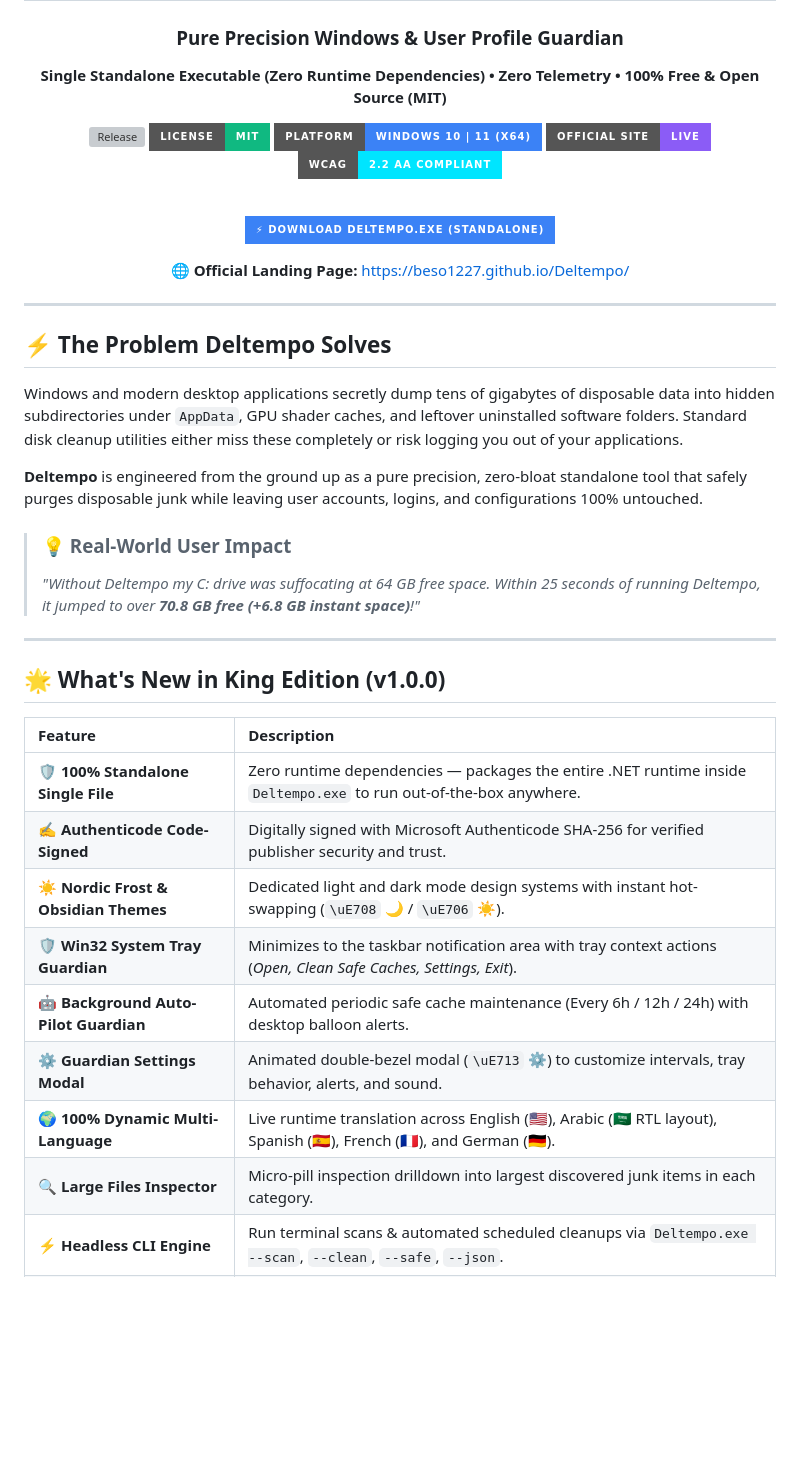
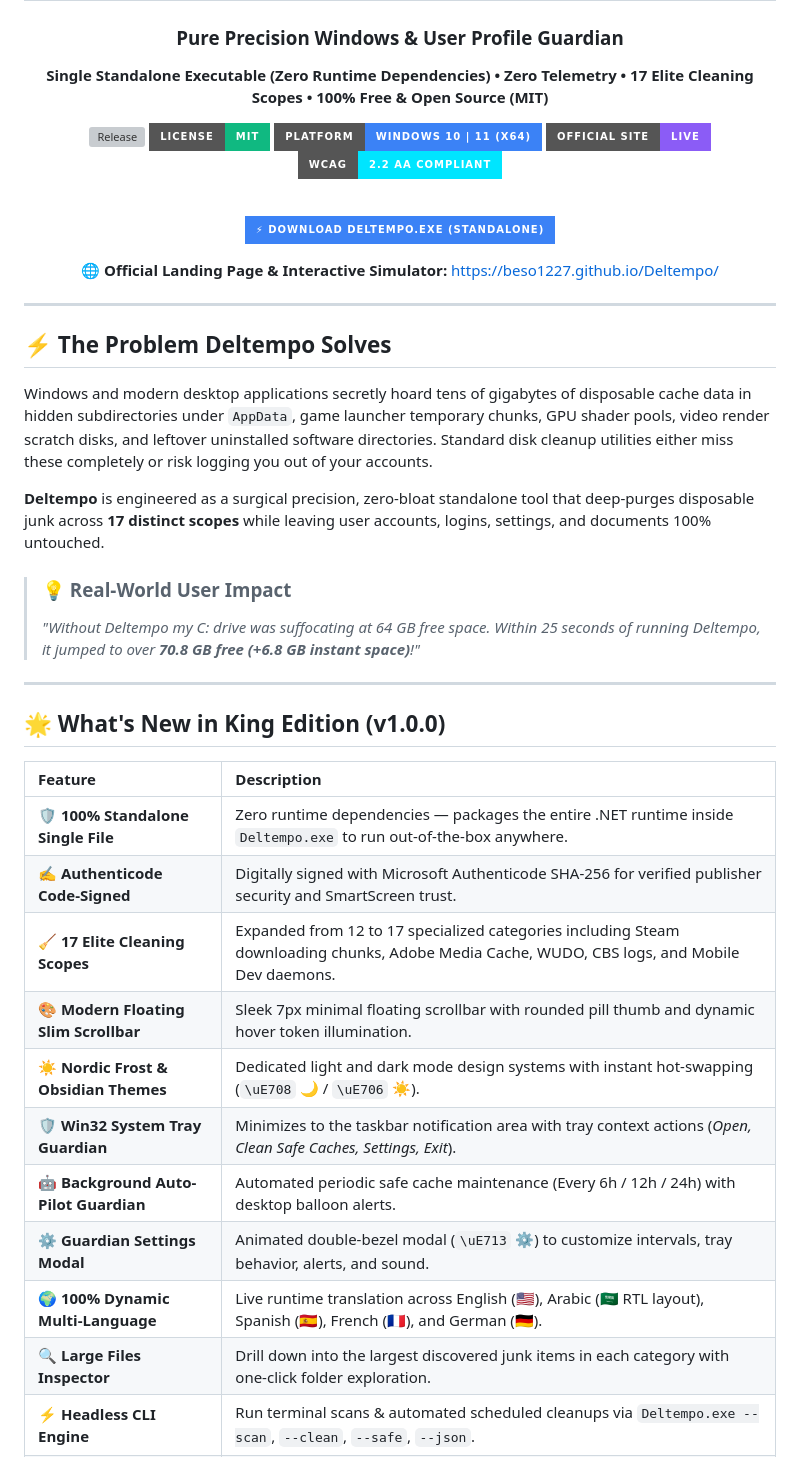
Before and after one commit to Beso1227/Deltempo, a Markdown page: README.md, the part around one of its changes. Rendered like a GitHub page; badges without logos; blank space fills up the shorter version; grey boxes are pictures that could not be loaded.

```diff
--- a/README.md
+++ b/README.md
@@ -5,7 +5,7 @@
   # 👑 Deltempo (King Edition)
   ### Pure Precision Windows & User Profile Guardian
 
-  **Single Standalone Executable (Zero Runtime Dependencies) • Zero Telemetry • 100% Free & Open Source (MIT)**
+  **Single Standalone Executable (Zero Runtime Dependencies) • Zero Telemetry • 17 Elite Cleaning Scopes • 100% Free & Open Source (MIT)**
 
   [![Release](https://img.shields.io/github/v/release/Beso1227/Deltempo?style=for-the-badge&color=00E5FF&logo=windows&logoColor=white)](https://github.com/Beso1227/Deltempo/releases/latest)
   [![License: MIT](https://img.shields.io/badge/License-MIT-10B981?style=for-the-badge&logo=opensourceinitiative&logoColor=white)](LICENSE)
@@ -22,7 +22,7 @@
   </p>
 
   <p align="center">
-    <strong>🌐 Official Landing Page:</strong> <a href="https://beso1227.github.io/Deltempo/">https://beso1227.github.io/Deltempo/</a>
+    <strong>🌐 Official Landing Page & Interactive Simulator:</strong> <a href="https://beso1227.github.io/Deltempo/">https://beso1227.github.io/Deltempo/</a>
   </p>
 
 </div>
@@ -31,9 +31,9 @@
 
 ## ⚡ The Problem Deltempo Solves
 
-Windows and modern desktop applications secretly dump tens of gigabytes of disposable data into hidden subdirectories under `AppData`, GPU shader caches, and leftover uninstalled software folders. Standard disk cleanup utilities either miss these completely or risk logging you out of your applications.
+Windows and modern desktop applications secretly hoard tens of gigabytes of disposable cache data in hidden subdirectories under `AppData`, game launcher temporary chunks, GPU shader pools, video render scratch disks, and leftover uninstalled software directories. Standard disk cleanup utilities either miss these completely or risk logging you out of your accounts.
 
-**Deltempo** is engineered from the ground up as a pure precision, zero-bloat standalone tool that safely purges disposable junk while leaving user accounts, logins, and configurations 100% untouched.
+**Deltempo** is engineered as a surgical precision, zero-bloat standalone tool that deep-purges disposable junk across **17 distinct scopes** while leaving user accounts, logins, settings, and documents 100% untouched.
 
 > ### 💡 Real-World User Impact
 > *"Without Deltempo my C: drive was suffocating at 64 GB free space. Within 25 seconds of running Deltempo, it jumped to over **70.8 GB free (+6.8 GB instant space)**!"*
@@ -45,13 +45,15 @@ Windows and modern desktop applications secretly dump tens of gigabytes of dispo
 | Feature | Description |
 | :--- | :--- |
 | 🛡️ **100% Standalone Single File** | Zero runtime dependencies — packages the entire .NET runtime inside `Deltempo.exe` to run out-of-the-box anywhere. |
-| ✍️ **Authenticode Code-Signed** | Digitally signed with Microsoft Authenticode SHA-256 for verified publisher security and trust. |
+| ✍️ **Authenticode Code-Signed** | Digitally signed with Microsoft Authenticode SHA-256 for verified publisher security and SmartScreen trust. |
+| 🧹 **17 Elite Cleaning Scopes** | Expanded from 12 to 17 specialized categories including Steam downloading chunks, Adobe Media Cache, WUDO, CBS logs, and Mobile Dev daemons. |
+| 🎨 **Modern Floating Slim Scrollbar** | Sleek 7px minimal floating scrollbar with rounded pill thumb and dynamic hover token illumination. |
 | ☀️ **Nordic Frost & Obsidian Themes** | Dedicated light and dark mode design systems with instant hot-swapping (`\uE708` 🌙 / `\uE706` ☀️). |
 | 🛡️ **Win32 System Tray Guardian** | Minimizes to the taskbar notification area with tray context actions (*Open, Clean Safe Caches, Settings, Exit*). |
 | 🤖 **Background Auto-Pilot Guardian** | Automated periodic safe cache maintenance (Every 6h / 12h / 24h) with desktop balloon alerts. |
 | ⚙️ **Guardian Settings Modal** | Animated double-bezel modal (`\uE713` ⚙️) to customize intervals, tray behavior, alerts, and sound. |
 | 🌍 **100% Dynamic Multi-Language** | Live runtime translation across English (🇺🇸), Arabic (🇸🇦 RTL layout), Spanish (🇪🇸), French (🇫🇷), and German (🇩🇪). |
-| 🔍 **Large Files Inspector** | Micro-pill inspection drilldown into largest discovered junk items in each category. |
+| 🔍 **Large Files Inspector** | Drill down into the largest discovered junk items in each category with one-click folder exploration. |
 | ⚡ **Headless CLI Engine** | Run terminal scans & automated scheduled cleanups via `Deltempo.exe --scan`, `--clean`, `--safe`, `--json`. |
 | 🔊 **Procedural Haptic Audio** | Procedural tactile click tones & futuristic celebration chimes synthesized on-the-fly (0 audio files needed). |
 | 📦 **Winget Distribution** | Official Windows Package Manager manifest included (`winget install Beso1227.Deltempo`). |
```
Also changed, not shown: other parts of README.md (+41 -28 lines).
